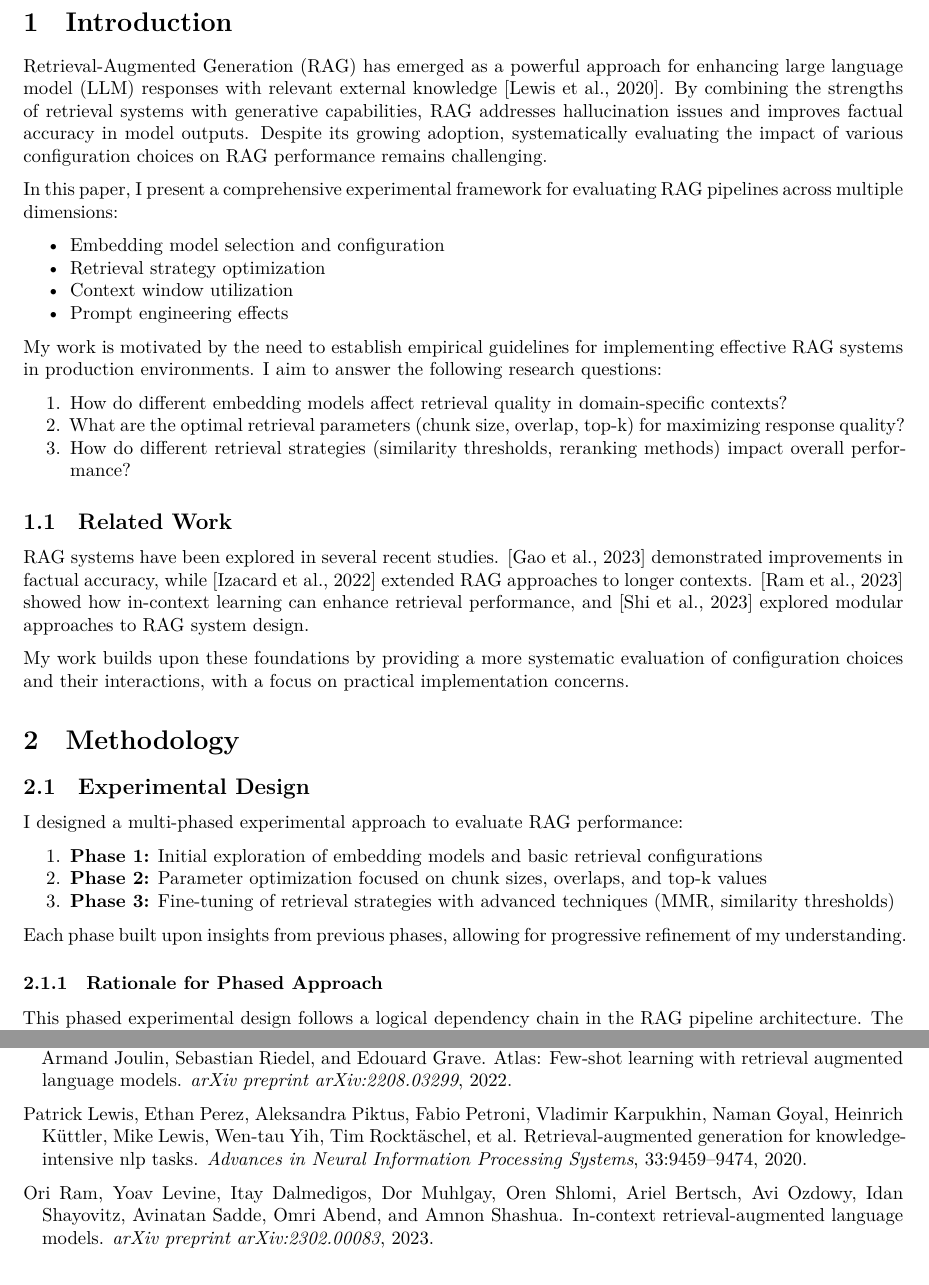
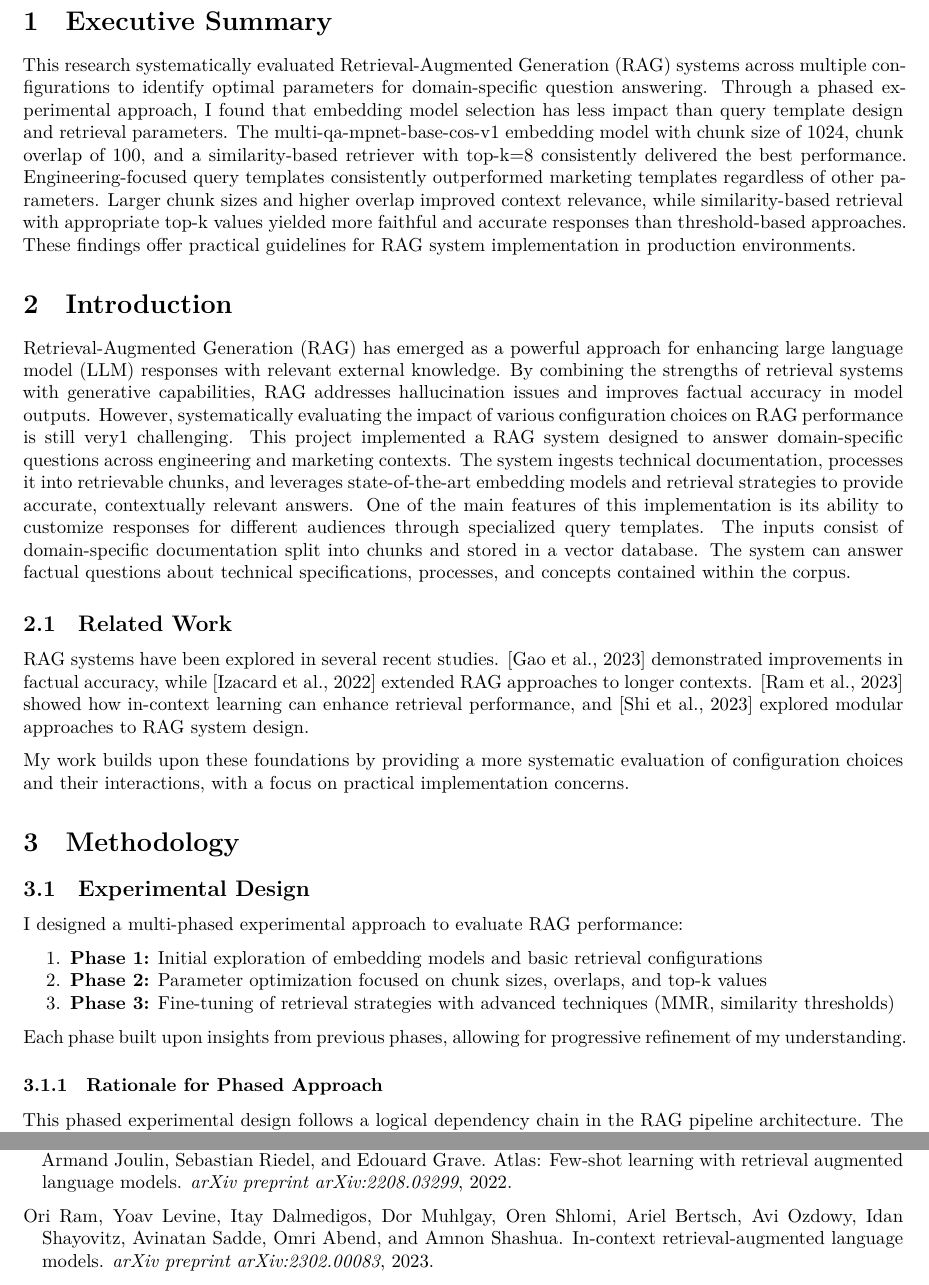
Before and after one commit to seansica/final-project-rag-pipeline, an R Markdown document (reports/rag_experimentation_report.Rmd): two parts of pages 2 and 6 of 6, joined at a grey line, cut at the place of the change. Rendered offline with R 4.5, knitr and Pandoc, then LaTeX, with nearby package versions.

Commit message:
report: add exec summary and update intro

````diff
--- a/reports/rag_experimentation_report.Rmd
+++ b/reports/rag_experimentation_report.Rmd
@@ -35,22 +35,25 @@ library(knitr)
 library(kableExtra)
 ```
 
+# Executive Summary
+
+This research systematically evaluated Retrieval-Augmented Generation (RAG) systems across multiple configurations to identify optimal parameters for domain-specific question answering.
+Through a phased experimental approach, I found that embedding model selection has less impact than query template design and retrieval parameters.
+The multi-qa-mpnet-base-cos-v1 embedding model with chunk size of 1024, chunk overlap of 100, and a similarity-based retriever with top-k=8 consistently delivered the best performance.
+Engineering-focused query templates consistently outperformed marketing templates regardless of other parameters.
+Larger chunk sizes and higher overlap improved context relevance, while similarity-based retrieval with appropriate top-k values yielded more faithful and accurate responses than threshold-based approaches.
+These findings offer practical guidelines for RAG system implementation in production environments.
+
 # Introduction
 
-Retrieval-Augmented Generation (RAG) has emerged as a powerful approach for enhancing large language model (LLM) responses with relevant external knowledge [@lewis2020retrieval]. By combining the strengths of retrieval systems with generative capabilities, RAG addresses hallucination issues and improves factual accuracy in model outputs. Despite its growing adoption, systematically evaluating the impact of various configuration choices on RAG performance remains challenging.
-
-In this paper, I present a comprehensive experimental framework for evaluating RAG pipelines across multiple dimensions:
-
-- Embedding model selection and configuration
-- Retrieval strategy optimization
-- Context window utilization
-- Prompt engineering effects
-
-My work is motivated by the need to establish empirical guidelines for implementing effective RAG systems in production environments. I aim to answer the following research questions:
-
-1. How do different embedding models affect retrieval quality in domain-specific contexts?
-2. What are the optimal retrieval parameters (chunk size, overlap, top-k) for maximizing response quality?
-3. How do different retrieval strategies (similarity thresholds, reranking methods) impact overall performance?
+Retrieval-Augmented Generation (RAG) has emerged as a powerful approach for enhancing large language model (LLM) responses with relevant external knowledge.
+By combining the strengths of retrieval systems with generative capabilities, RAG addresses hallucination issues and improves factual accuracy in model outputs.
+However, systematically evaluating the impact of various configuration choices on RAG performance is still very1 challenging.
+This project implemented a RAG system designed to answer domain-specific questions across engineering and marketing contexts.
+The system ingests technical documentation, processes it into retrievable chunks, and leverages state-of-the-art embedding models and retrieval strategies to provide accurate, contextually relevant answers.
+One of the main features of this implementation is its ability to customize responses for different audiences through specialized query templates.
+The inputs consist of domain-specific documentation split into chunks and stored in a vector database.
+The system can answer factual questions about technical specifications, processes, and concepts contained within the corpus.
 
 ## Related Work
 
````
